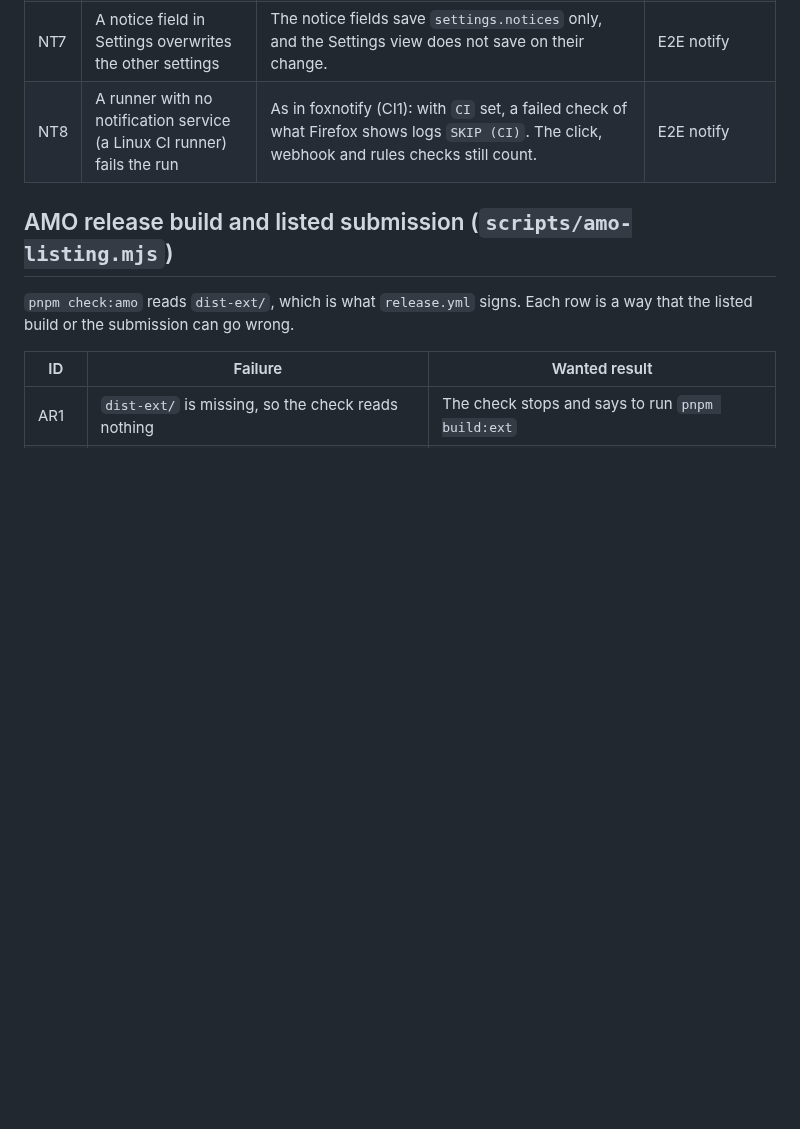
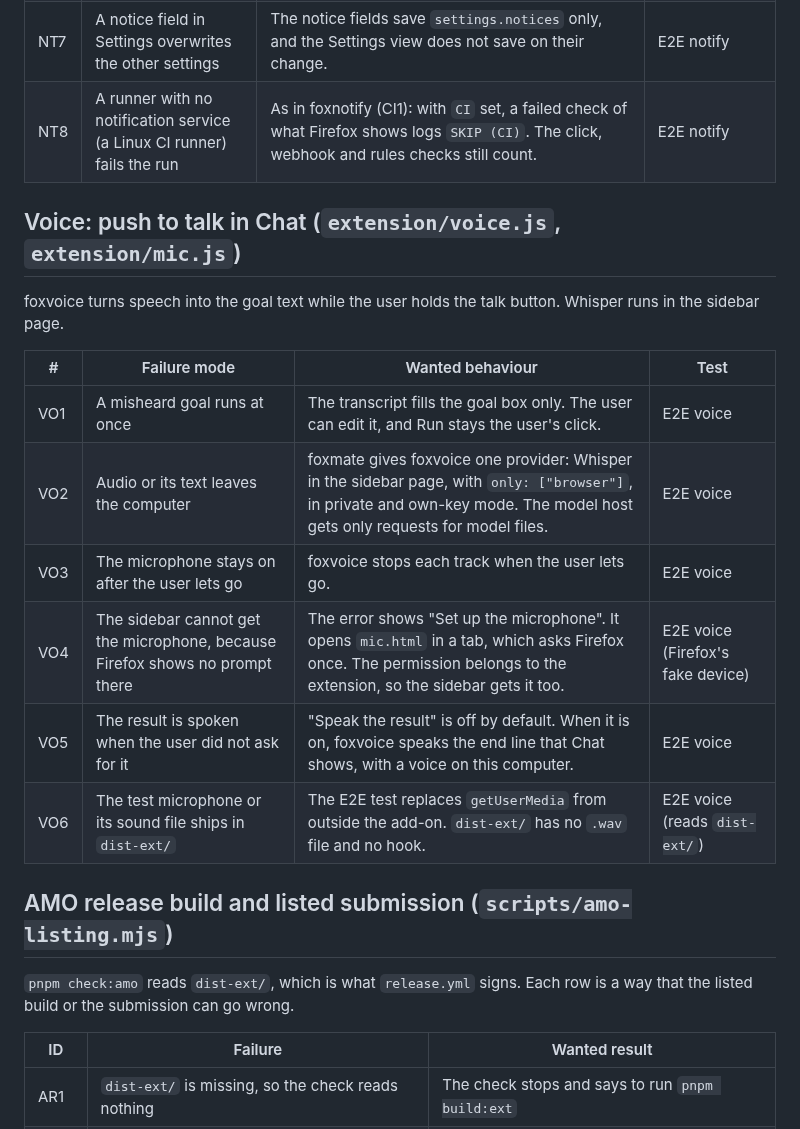
Before and after one commit to pooriaarab/foxmate, a Markdown page: docs/failure-modes.md, the part around the change. GitHub-like rendering; blank space fills up the shorter version.

Commit message:
List the push-to-talk failure modes
Rows VO1-VO6 say that speech only fills the goal box, that audio and
its text stay on the computer, that the microphone goes off, how the
setup page gets the microphone for the sidebar, that a spoken result
is opt-in, and that no test microphone ships.

```diff
--- a/docs/failure-modes.md
+++ b/docs/failure-modes.md
@@ -219,6 +219,20 @@ in Chat.
 | NT7 | A notice field in Settings overwrites the other settings | The notice fields save `settings.notices` only, and the Settings view does not save on their change. | E2E notify |
 | NT8 | A runner with no notification service (a Linux CI runner) fails the run | As in foxnotify (CI1): with `CI` set, a failed check of what Firefox shows logs `SKIP (CI)`. The click, webhook and rules checks still count. | E2E notify |
 
+## Voice: push to talk in Chat (`extension/voice.js`, `extension/mic.js`)
+
+foxvoice turns speech into the goal text while the user holds the talk
+button. Whisper runs in the sidebar page.
+
+| # | Failure mode | Wanted behaviour | Test |
+|---|---|---|---|
+| VO1 | A misheard goal runs at once | The transcript fills the goal box only. The user can edit it, and Run stays the user's click. | E2E voice |
+| VO2 | Audio or its text leaves the computer | foxmate gives foxvoice one provider: Whisper in the sidebar page, with `only: ["browser"]`, in private and own-key mode. The model host gets only requests for model files. | E2E voice |
+| VO3 | The microphone stays on after the user lets go | foxvoice stops each track when the user lets go. | E2E voice |
+| VO4 | The sidebar cannot get the microphone, because Firefox shows no prompt there | The error shows "Set up the microphone". It opens `mic.html` in a tab, which asks Firefox once. The permission belongs to the extension, so the sidebar gets it too. | E2E voice (Firefox's fake device) |
+| VO5 | The result is spoken when the user did not ask for it | "Speak the result" is off by default. When it is on, foxvoice speaks the end line that Chat shows, with a voice on this computer. | E2E voice |
+| VO6 | The test microphone or its sound file ships in `dist-ext/` | The E2E test replaces `getUserMedia` from outside the add-on. `dist-ext/` has no `.wav` file and no hook. | E2E voice (reads `dist-ext/`) |
+
 ## AMO release build and listed submission (`scripts/amo-listing.mjs`)
 
 `pnpm check:amo` reads `dist-ext/`, which is what `release.yml` signs. Each
```
